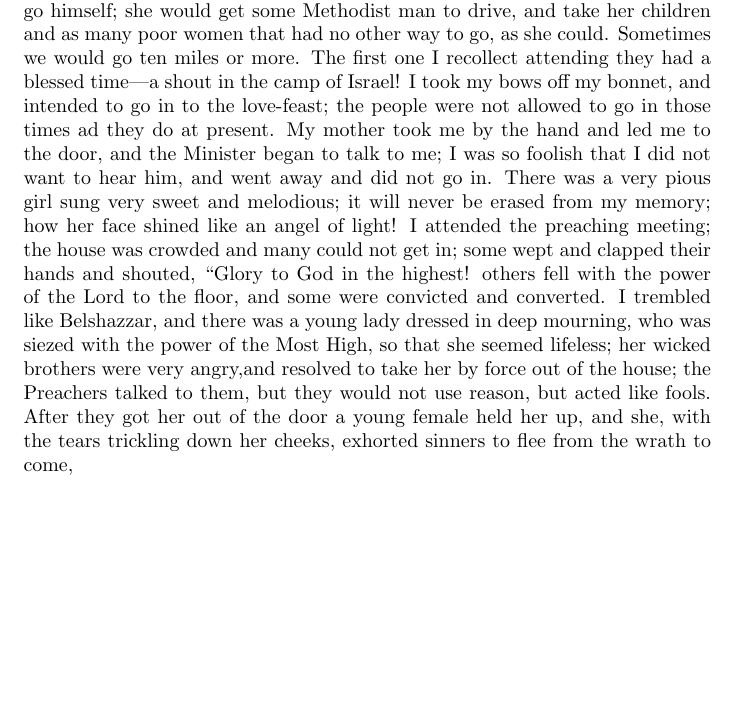
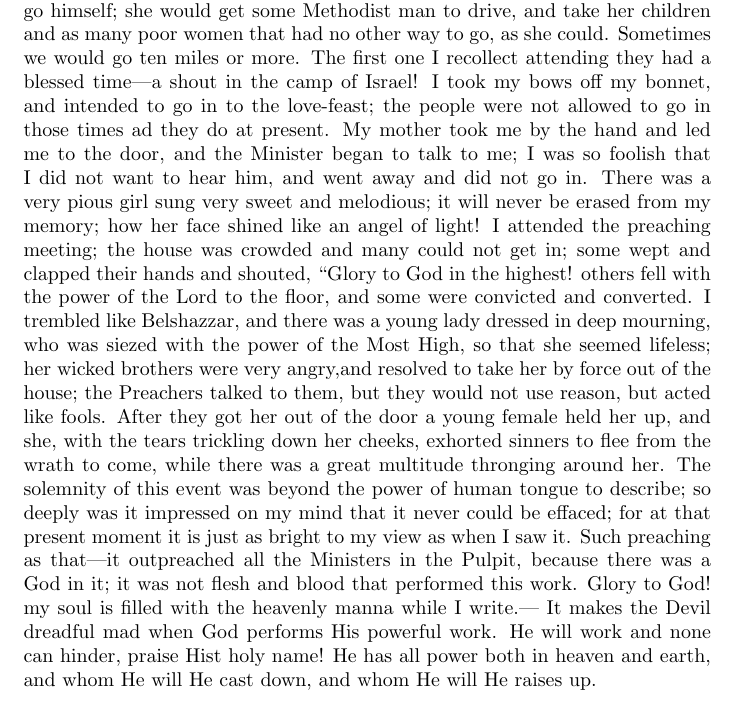
Before and after one commit to jonlighthall/clarissa.lighthall, a LaTeX document (main.tex): part of page 7 of 7, cut so that both start at the same text, the shorter picture padded with empty space. Compiled offline with pdfLaTeX.

Commit message:
pg9 par1

```diff
--- a/main.tex
+++ b/main.tex
@@ -185,5 +185,11 @@ My mother took me by the hand and led me to the door, and the Minister began to
 There was a very pious girl sung very sweet and melodious; it will never be erased from my memory; how her face shined like an angel of light!
 I attended the preaching meeting; the house was crowded and many could not get in; some wept and clapped their hands and shouted, ``Glory to God in the  highest! others fell with the power of the Lord to the floor, and some were convicted and converted.
 I trembled like Belshazzar, and there was a young lady dressed in deep mourning, who was siezed with the power of the Most High, so that she seemed lifeless; her wicked brothers were very angry,and resolved to take her by force out of the house; the Preachers talked to them, but they would not use reason, but acted like fools.
-After they got her out of the door a young female held her up, and she, with the tears trickling down her cheeks, exhorted sinners to flee from the wrath to come,
+After they got her out of the door a young female held her up, and she, with the tears trickling down her cheeks, exhorted sinners to flee from the wrath to come, while there was a great multitude thronging around her.
+The solemnity of this event was beyond the power of human tongue to describe; so deeply was it impressed on my mind that it never could be effaced; for at that present moment it is just as bright to my view as when I saw it.
+Such preaching as that---it outpreached all the Ministers in the Pulpit, because there was a God in it; it was not flesh and blood that performed this work.
+Glory to God! my soul is filled with the heavenly manna while I write.---
+It makes the Devil dreadful mad when God performs His powerful work.
+He will work and none can hinder, praise Hist holy name!
+He has all power both in heaven and earth, and whom He will He cast down, and whom He will He raises up.
 \end{document}
```
